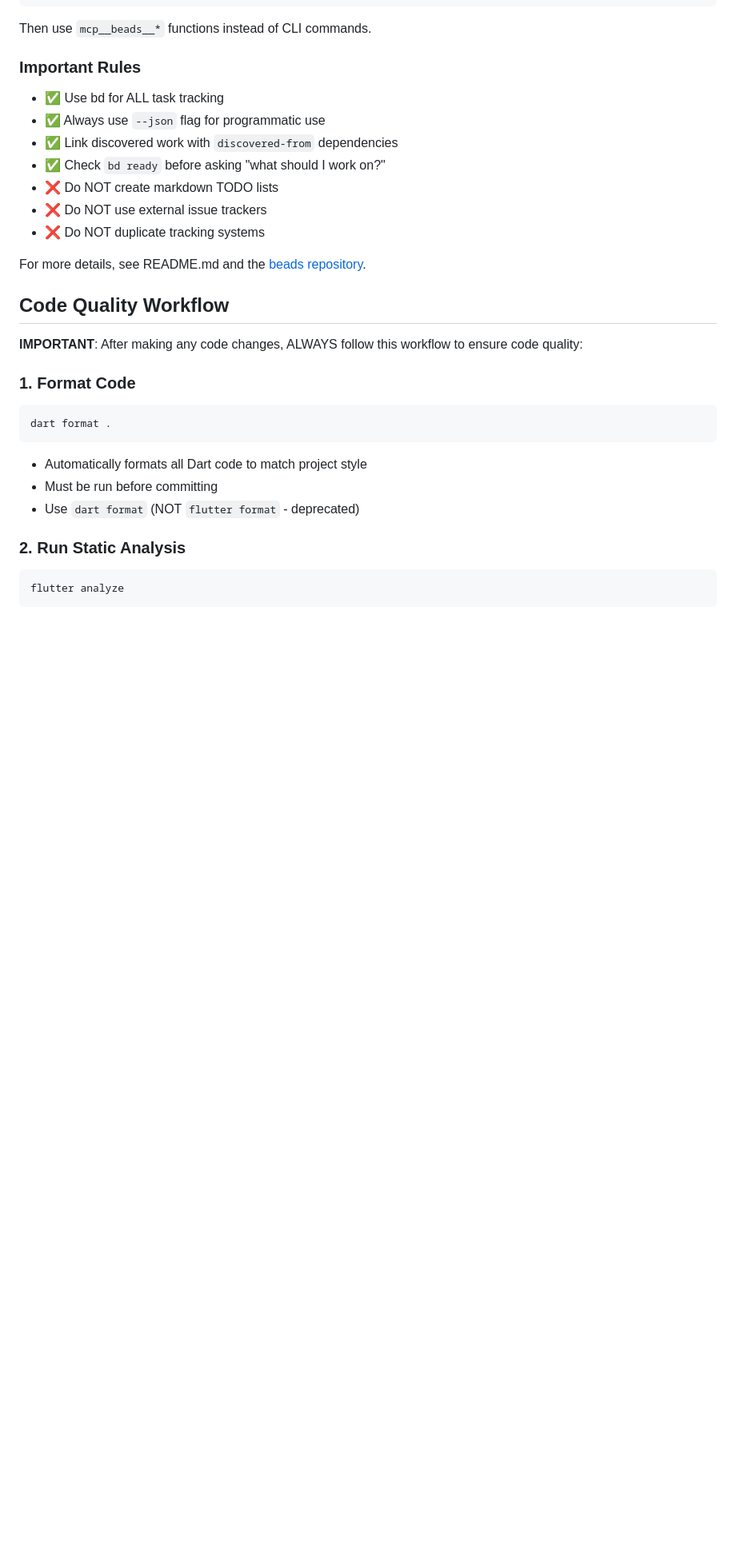
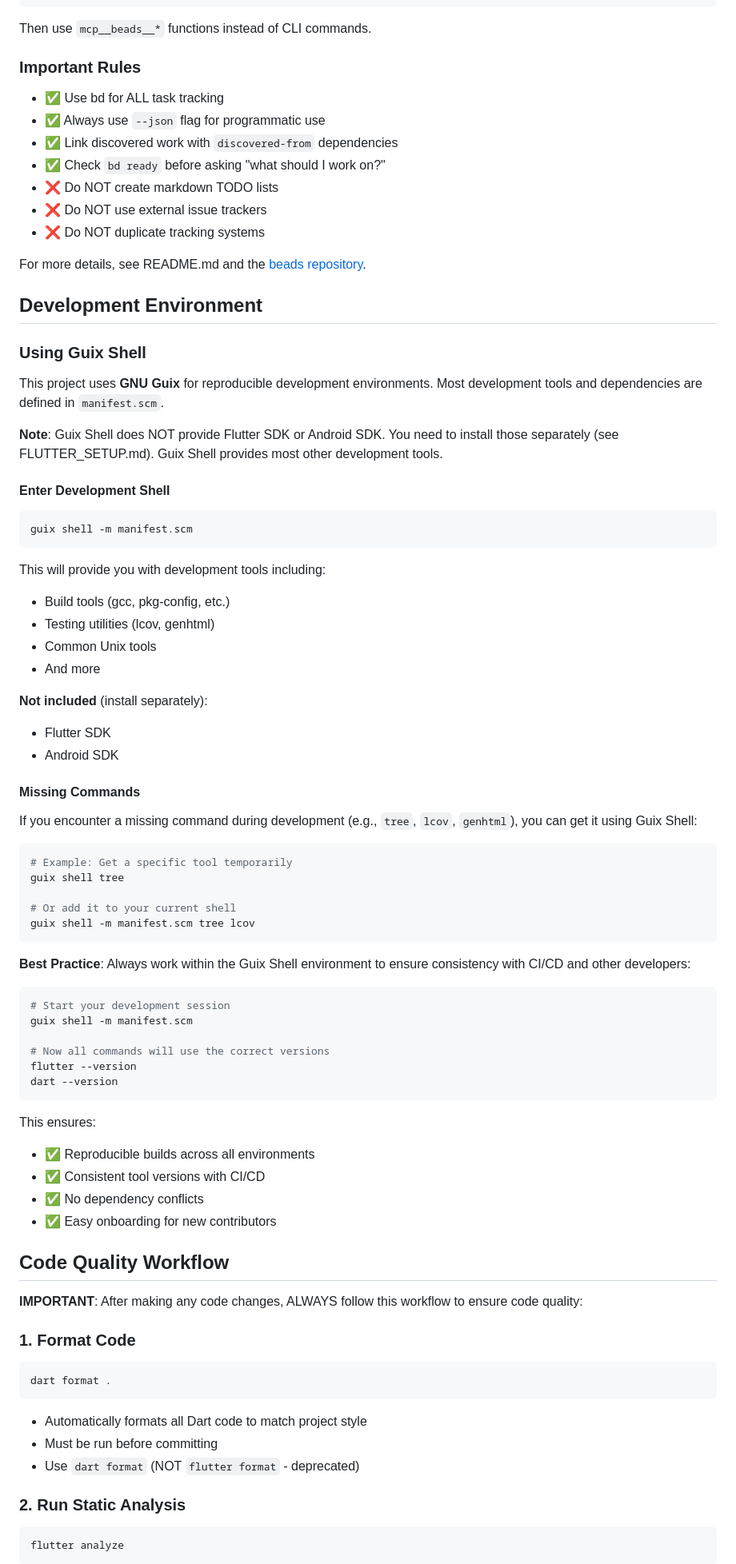
Before and after one commit to r0man/doggy-dogs-car-dog-alarm, a Markdown page: AGENTS.md, the part around the change. Shown at 80% size. Rendered like a GitHub page; blank space fills up the shorter version.

Commit message:
Add Guix Shell development environment to AGENTS.md
Added comprehensive "Development Environment" section explaining:
- How to use `guix shell -m manifest.scm` for development
- How to get missing commands using guix shell
- Clarification that Flutter SDK and Android SDK are NOT provided by Guix
- Best practices for working in Guix Shell
- Benefits: reproducible builds, consistent versions, no conflicts

Note: Guix Shell provides most development tools (build tools, testing
utilities, common Unix tools) but Flutter and Android SDK must be
installed separately per FLUTTER_SETUP.md.

This ensures AI agents know to use the Guix environment for development
work and can resolve missing command issues themselves.

🤖 Generated with [Claude Code](https://claude.com/claude-code)

Co-Authored-By: Claude <noreply@anthropic.com>

````diff
--- a/AGENTS.md
+++ b/AGENTS.md
@@ -102,6 +102,59 @@ Then use `mcp__beads__*` functions instead of CLI commands.
 
 For more details, see README.md and the [beads repository](https://github.com/steveyegge/beads).
 
+## Development Environment
+
+### Using Guix Shell
+
+This project uses **GNU Guix** for reproducible development environments. Most development tools and dependencies are defined in `manifest.scm`.
+
+**Note**: Guix Shell does NOT provide Flutter SDK or Android SDK. You need to install those separately (see FLUTTER_SETUP.md). Guix Shell provides most other development tools.
+
+#### Enter Development Shell
+
+```bash
+guix shell -m manifest.scm
+```
+
+This will provide you with development tools including:
+- Build tools (gcc, pkg-config, etc.)
+- Testing utilities (lcov, genhtml)
+- Common Unix tools
+- And more
+
+**Not included** (install separately):
+- Flutter SDK
+- Android SDK
+
+#### Missing Commands
+
+If you encounter a missing command during development (e.g., `tree`, `lcov`, `genhtml`), you can get it using Guix Shell:
+
+```bash
+# Example: Get a specific tool temporarily
+guix shell tree
+
+# Or add it to your current shell
+guix shell -m manifest.scm tree lcov
+```
+
+**Best Practice**: Always work within the Guix Shell environment to ensure consistency with CI/CD and other developers:
+
+```bash
+# Start your development session
+guix shell -m manifest.scm
+
+# Now all commands will use the correct versions
+flutter --version
+dart --version
+```
+
+This ensures:
+- ✅ Reproducible builds across all environments
+- ✅ Consistent tool versions with CI/CD
+- ✅ No dependency conflicts
+- ✅ Easy onboarding for new contributors
+
 ## Code Quality Workflow
 
 **IMPORTANT**: After making any code changes, ALWAYS follow this workflow to ensure code quality:
````
